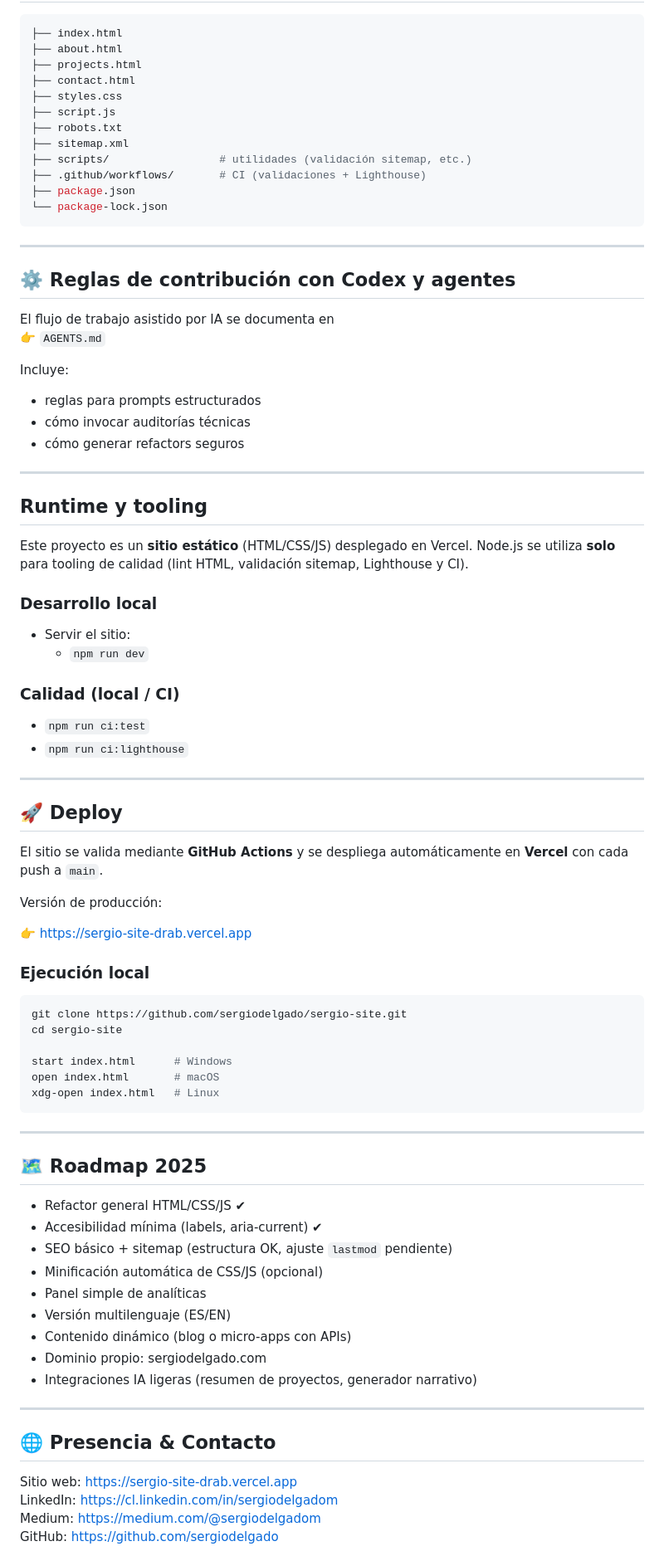
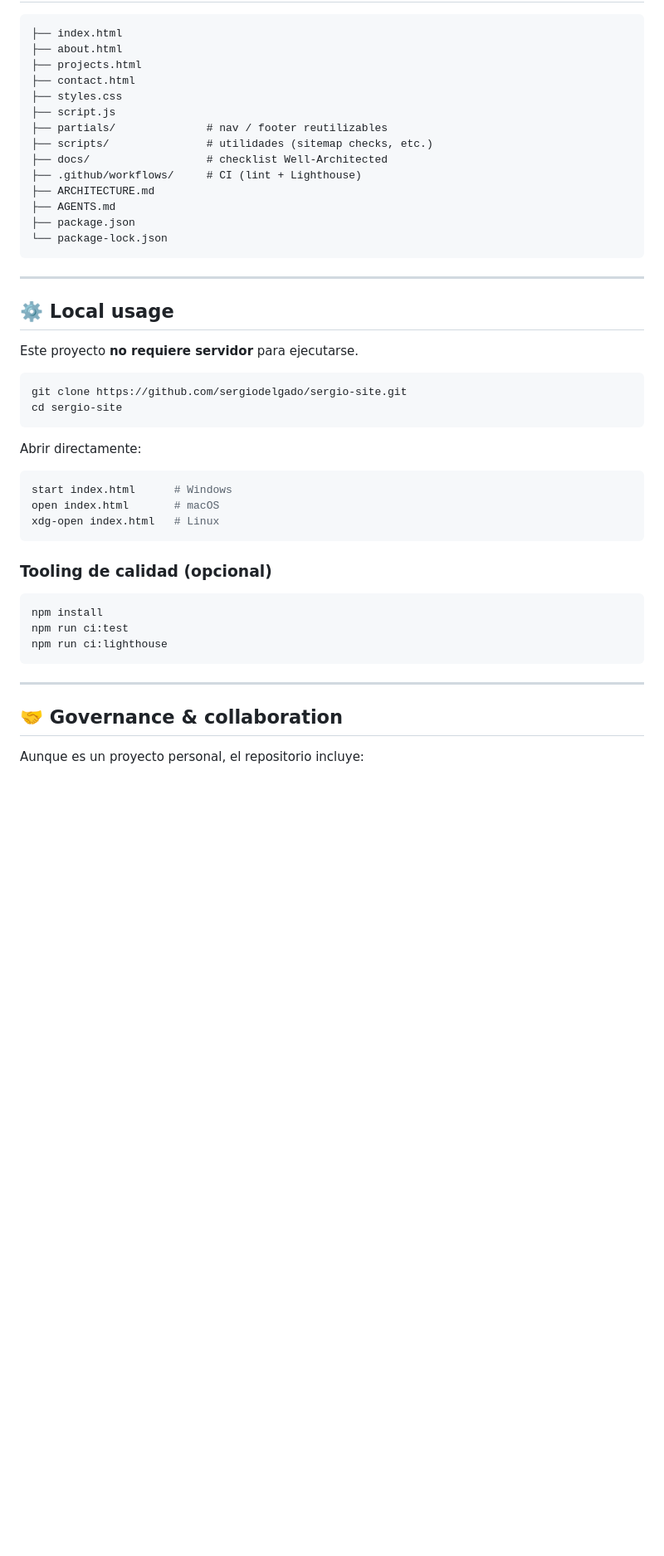
Before and after one commit to sergiodelgado/sergio-site, a Markdown page: README.md, the part around one of its changes. Shown at 83% size. GitHub-like rendering; blank space fills up the shorter version.

```diff
--- a/README.md
+++ b/README.md
@@ -60,83 +77,46 @@ El desarrollo y la evolución del proyecto cuentan con apoyo de **ChatGPT 5.1 (A
 ├── contact.html
 ├── styles.css
 ├── script.js
-├── robots.txt
-├── sitemap.xml
-├── scripts/                 # utilidades (validación sitemap, etc.)
-├── .github/workflows/       # CI (validaciones + Lighthouse)
+├── partials/              # nav / footer reutilizables
+├── scripts/               # utilidades (sitemap checks, etc.)
+├── docs/                  # checklist Well-Architected
+├── .github/workflows/     # CI (lint + Lighthouse)
+├── ARCHITECTURE.md
+├── AGENTS.md
 ├── package.json
 └── package-lock.json
 ~~~
 
 ---
 
-## ⚙️ Reglas de contribución con Codex y agentes
+## ⚙️ Local usage
 
-El flujo de trabajo asistido por IA se documenta en
-👉 `AGENTS.md`
-
-Incluye:
-
-- reglas para prompts estructurados
-- cómo invocar auditorías técnicas
-- cómo generar refactors seguros
-
----
-
-## Runtime y tooling
-
-Este proyecto es un **sitio estático** (HTML/CSS/JS) desplegado en Vercel.
-Node.js se utiliza **solo** para tooling de calidad (lint HTML, validación sitemap, Lighthouse y CI).
-
-### Desarrollo local
-- Servir el sitio:
-  - `npm run dev`
-
-### Calidad (local / CI)
-- `npm run ci:test`
-- `npm run ci:lighthouse`
-
----
-
-## 🚀 Deploy
-
-El sitio se valida mediante **GitHub Actions** y se despliega automáticamente en **Vercel** con cada push a `main`.
-
-Versión de producción:
-
-👉 https://sergio-site-drab.vercel.app
-
-### Ejecución local
+Este proyecto **no requiere servidor** para ejecutarse.
 
 ~~~bash
 git clone https://github.com/sergiodelgado/sergio-site.git
 cd sergio-site
+~~~
 
+Abrir directamente:
+
+~~~bash
 start index.html      # Windows
 open index.html       # macOS
 xdg-open index.html   # Linux
 ~~~
 
----
+### Tooling de calidad (opcional)
 
-## 🗺️ Roadmap 2025
-
-- Refactor general HTML/CSS/JS ✔
-- Accesibilidad mínima (labels, aria-current) ✔
-- SEO básico + sitemap (estructura OK, ajuste `lastmod` pendiente)
-- Minificación automática de CSS/JS (opcional)
-- Panel simple de analíticas
-- Versión multilenguaje (ES/EN)
-- Contenido dinámico (blog o micro-apps con APIs)
-- Dominio propio: sergiodelgado.com
-- Integraciones IA ligeras (resumen de proyectos, generador narrativo)
+~~~bash
+npm install
+npm run ci:test
+npm run ci:lighthouse
+~~~
 
 ---
 
-## 🌐 Presencia & Contacto
+## 🤝 Governance & collaboration
 
-Sitio web: https://sergio-site-drab.vercel.app
-LinkedIn: https://cl.linkedin.com/in/sergiodelgadom
-Medium: https://medium.com/@sergiodelgadom
-GitHub: https://github.com/sergiodelgado
+Aunque es un proyecto personal, el repositorio incluye:
 
```
Also changed, not shown: other parts of README.md (+85 -42 lines).
